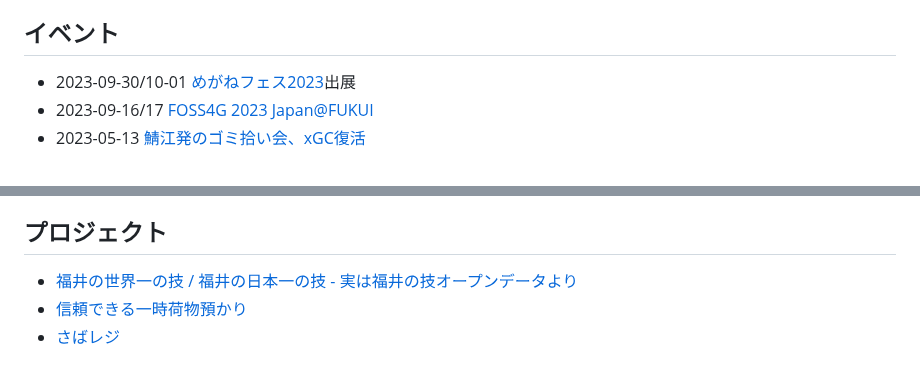
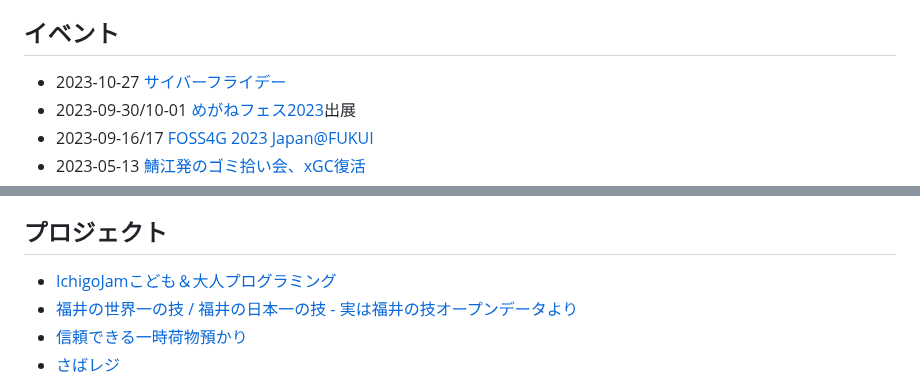
Before and after one commit to code4fukui/code4fukui.github.io, a Markdown page: index.md, 2 parts joined by grey strips. GitHub-like rendering.

```diff
--- a/index.md
+++ b/index.md
@@ -11,6 +11,7 @@ Code for FUKUIは、「地域の課題をテクノロジーで解決する」シ
 
 ## イベント
 
+- 2023-10-27 [サイバーフライデー](https://cybervalley.jp/cyberfriday.html)
 - 2023-09-30/10-01 [めがねフェス2023](https://meganefes.com)出展
 - 2023-09-16/17 [FOSS4G 2023 Japan@FUKUI](https://www.osgeo.jp/events/foss4g-2023/foss4g-2023-japan-at-fukui)
 - 2023-05-13 [鯖江発のゴミ拾い会、xGC復活](https://twitter.com/sabae_xgc/status/1656236705668820992)
@@ -33,6 +34,7 @@ Code for FUKUIは、「地域の課題をテクノロジーで解決する」シ
 
 ## プロジェクト
 
+- [IchigoJamこども＆大人プログラミング](https://ichigojam.net/)
 - [福井の世界一の技 / 福井の日本一の技 - 実は福井の技オープンデータより](https://code4fukui.github.io/fukui-tech/)
 - [信頼できる一時荷物預かり](https://code4fukui.github.io/TrustedCloak/)
 - [さばレジ](https://regi.sabae.cc/)
```
